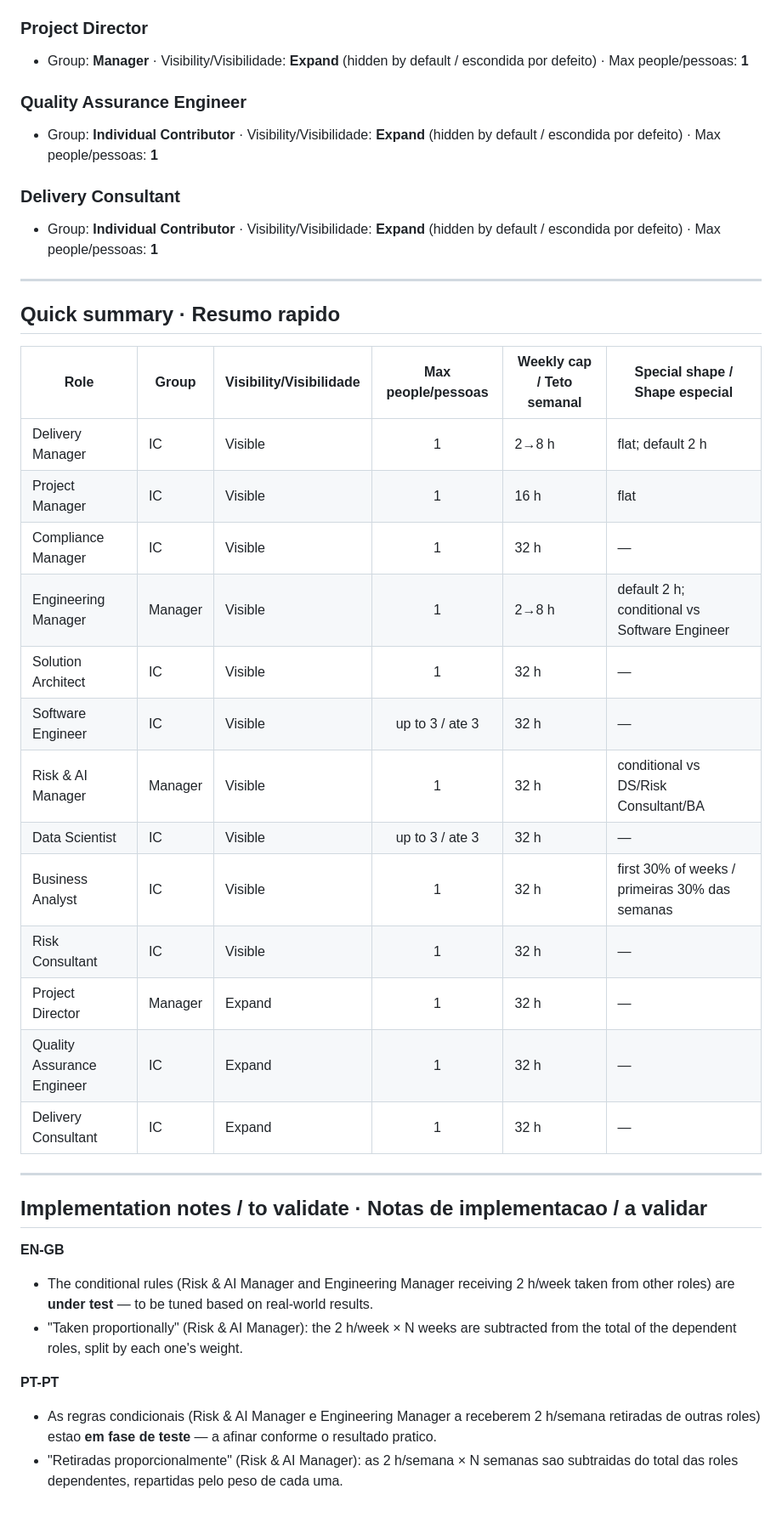
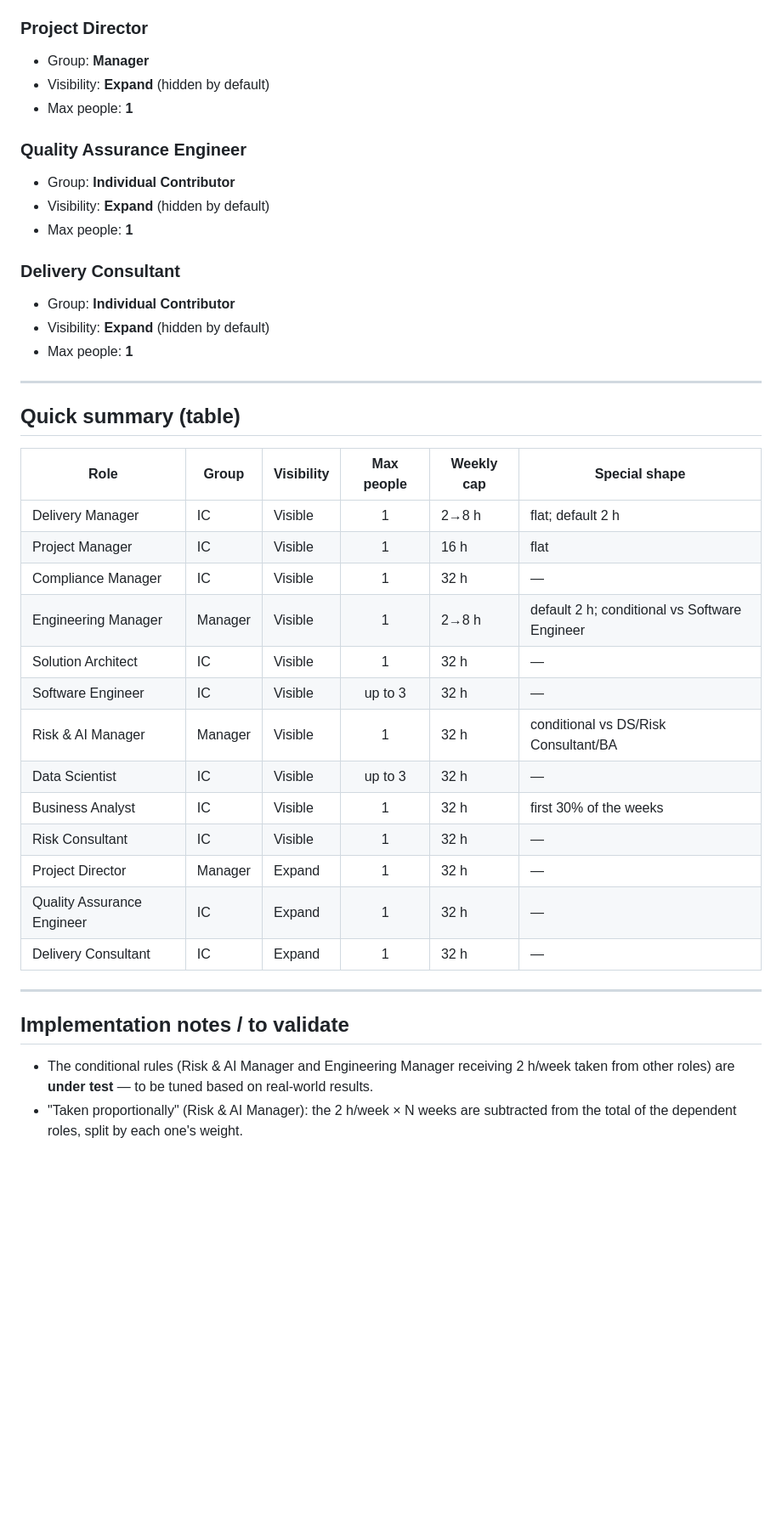
Before and after one commit to carlosmlourenco/jira-servicedesk-submitter-, a Markdown page: allocation-plan/ALLOCATION-RULES.md, the part around one of its changes. Shown at 85% size. Drawn GitHub-style; blank space fills up the shorter version.

```diff
--- a/allocation-plan/ALLOCATION-RULES.md
+++ b/allocation-plan/ALLOCATION-RULES.md
@@ -136,28 +126,34 @@
 
 ### Project Director
-- Group: **Manager** · Visibility/Visibilidade: **Expand** (hidden by default / escondida por defeito) · Max people/pessoas: **1**
+- Group: **Manager**
+- Visibility: **Expand** (hidden by default)
+- Max people: **1**
 
 ### Quality Assurance Engineer
-- Group: **Individual Contributor** · Visibility/Visibilidade: **Expand** (hidden by default / escondida por defeito) · Max people/pessoas: **1**
+- Group: **Individual Contributor**
+- Visibility: **Expand** (hidden by default)
+- Max people: **1**
 
 ### Delivery Consultant
-- Group: **Individual Contributor** · Visibility/Visibilidade: **Expand** (hidden by default / escondida por defeito) · Max people/pessoas: **1**
+- Group: **Individual Contributor**
+- Visibility: **Expand** (hidden by default)
+- Max people: **1**
 
 ---
 
-## Quick summary · Resumo rapido
+## Quick summary (table)
 
-| Role | Group | Visibility/Visibilidade | Max people/pessoas | Weekly cap / Teto semanal | Special shape / Shape especial |
-|------|-------|-------------------------|:------------------:|---------------------------|--------------------------------|
+| Role | Group | Visibility | Max people | Weekly cap | Special shape |
+|------|-------|------------|:----------:|------------|---------------|
 | Delivery Manager | IC | Visible | 1 | 2→8 h | flat; default 2 h |
 | Project Manager | IC | Visible | 1 | 16 h | flat |
 | Compliance Manager | IC | Visible | 1 | 32 h | — |
 | Engineering Manager | Manager | Visible | 1 | 2→8 h | default 2 h; conditional vs Software Engineer |
 | Solution Architect | IC | Visible | 1 | 32 h | — |
-| Software Engineer | IC | Visible | up to 3 / ate 3 | 32 h | — |
+| Software Engineer | IC | Visible | up to 3 | 32 h | — |
 | Risk & AI Manager | Manager | Visible | 1 | 32 h | conditional vs DS/Risk Consultant/BA |
-| Data Scientist | IC | Visible | up to 3 / ate 3 | 32 h | — |
-| Business Analyst | IC | Visible | 1 | 32 h | first 30% of weeks / primeiras 30% das semanas |
+| Data Scientist | IC | Visible | up to 3 | 32 h | — |
+| Business Analyst | IC | Visible | 1 | 32 h | first 30% of the weeks |
 | Risk Consultant | IC | Visible | 1 | 32 h | — |
 | Project Director | Manager | Expand | 1 | 32 h | — |
 | Quality Assurance Engineer | IC | Expand | 1 | 32 h | — |
@@ -165,12 +161,10 @@
 
 ---
 
-## Implementation notes / to validate · Notas de implementacao / a validar
+## Implementation notes / to validate
 
-**EN-GB**
-- The conditional rules (Risk & AI Manager and Engineering Manager receiving 2 h/week taken from other roles) are **under test** — to be tuned based on real-world results.
-- "Taken proportionally" (Risk & AI Manager): the 2 h/week × N weeks are subtracted from the total of the dependent roles, split by each one's weight.
-
-**PT-PT**
-- As regras condicionais (Risk & AI Manager e Engineering Manager a receberem 2 h/semana retiradas de outras roles) estao **em fase de teste** — a afinar conforme o resultado pratico.
-- "Retiradas proporcionalmente" (Risk & AI Manager): as 2 h/semana × N semanas sao subtraidas do total das roles dependentes, repartidas pelo peso de cada uma.
+- The conditional rules (Risk & AI Manager and Engineering Manager receiving
+  2 h/week taken from other roles) are **under test** — to be tuned based on
+  real-world results.
+- "Taken proportionally" (Risk & AI Manager): the 2 h/week × N weeks are
+  subtracted from the total of the dependent roles, split by each one's weight.
```
Also changed, not shown: other parts of allocation-plan/ALLOCATION-RULES.md (+71 -81 lines), allocation-plan/ALLOCATION-RULES-PT.md (added, +174 -0 lines).
